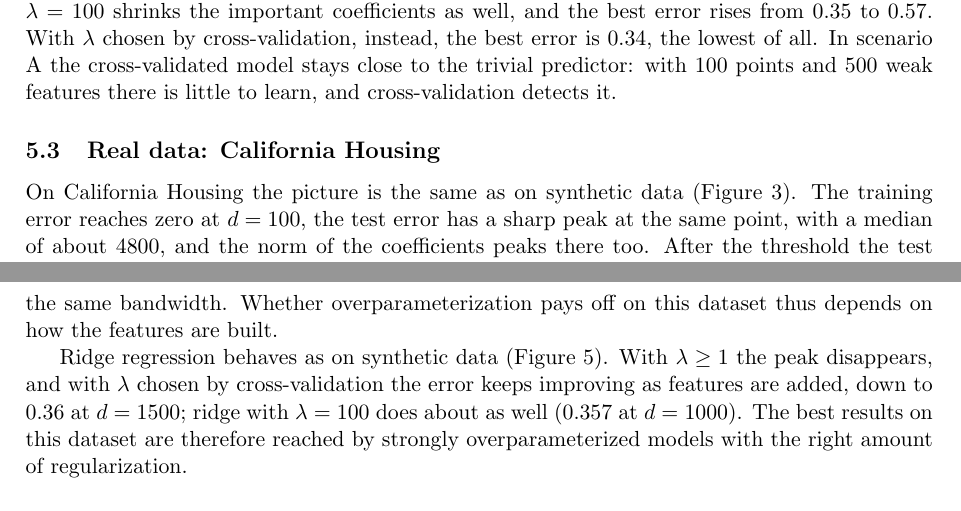
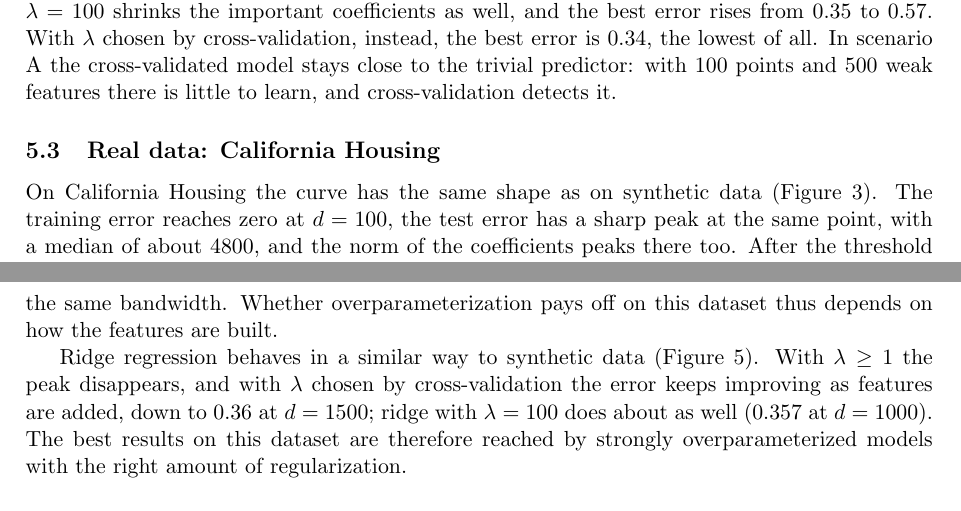
Before and after one commit to andreavase27/double-descent-linear-models, a LaTeX paper (report/report.tex): two parts of pages 6 and 8 of 10, joined at a grey line, cut so that both start at the same text. Compiled offline with pdfLaTeX.

Commit message:
small changes in sentences

```diff
--- a/report/report.tex
+++ b/report/report.tex
@@ -385,7 +385,7 @@ points and $500$ weak features there is little to learn, and
 cross-validation detects it.
 
 \subsection{Real data: California Housing}
-On California Housing the picture is the same as on synthetic data
+On California Housing the curve has the same shape as on synthetic data
 (Figure~\ref{fig:real-ls}). The training error reaches zero at $d = 100$,
 the test error has a sharp peak at the same point, with a median of about
 $4800$, and the norm of the coefficients peaks there too. After the
@@ -429,7 +429,7 @@ $0.72$, below the trivial predictor and better than every model below the
 threshold with the same bandwidth. Whether overparameterization pays off on
 this dataset thus depends on how the features are built.
 
-Ridge regression behaves as on synthetic data (Figure~\ref{fig:real-ridge}).
+Ridge regression behaves in a similar way to synthetic data (Figure~\ref{fig:real-ridge}).
 With $\lambda \ge 1$ the peak disappears, and with $\lambda$ chosen by
 cross-validation the error keeps improving as features are added, down to
 $0.36$ at $d = 1500$; ridge with $\lambda = 100$ does about as well
```
Also changed, not shown: report/report.pdf.
